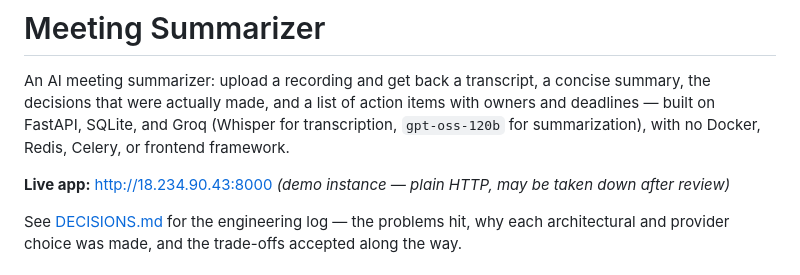
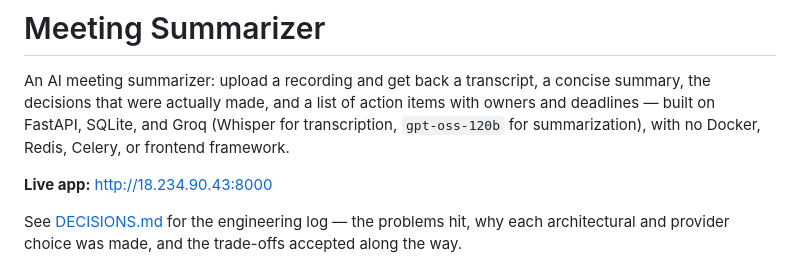
Before and after one commit to colin-110/meeting-summarizer, a Markdown page: README.md, the part around the change. Drawn GitHub-style.

Commit message:
Update live app note in README
Removed note about demo instance being taken down after review.

```diff
--- a/README.md
+++ b/README.md
@@ -6,7 +6,7 @@ action items with owners and deadlines — built on FastAPI, SQLite, and
 Groq (Whisper for transcription, `gpt-oss-120b` for summarization), with
 no Docker, Redis, Celery, or frontend framework.
 
-**Live app:** <http://18.234.90.43:8000> *(demo instance — plain HTTP, may be taken down after review)*
+**Live app:** <http://18.234.90.43:8000>
 
 See [DECISIONS.md](DECISIONS.md) for the engineering log — the problems hit,
 why each architectural and provider choice was made, and the trade-offs
```
